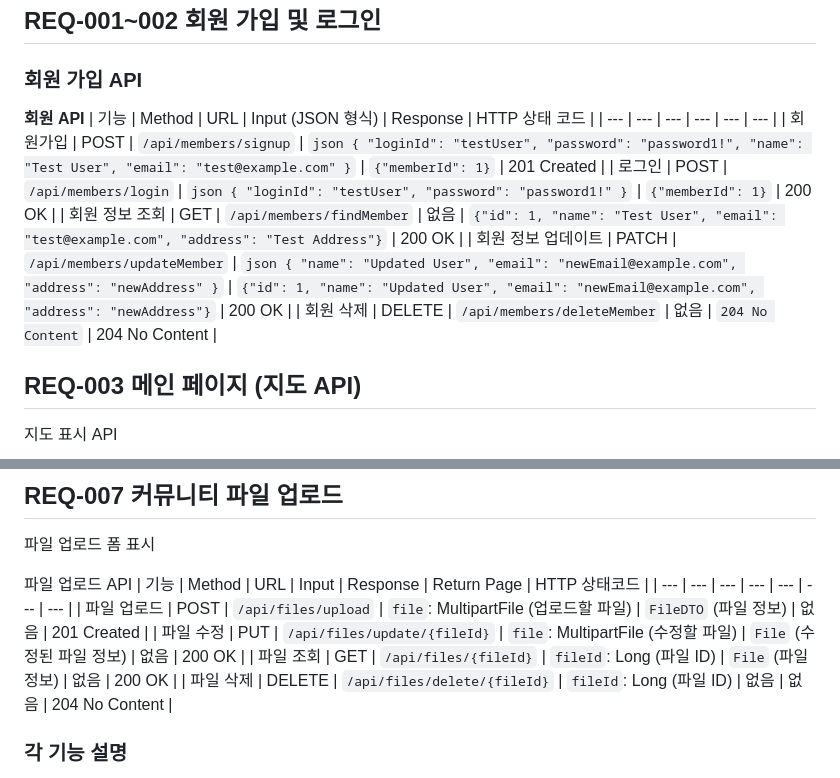
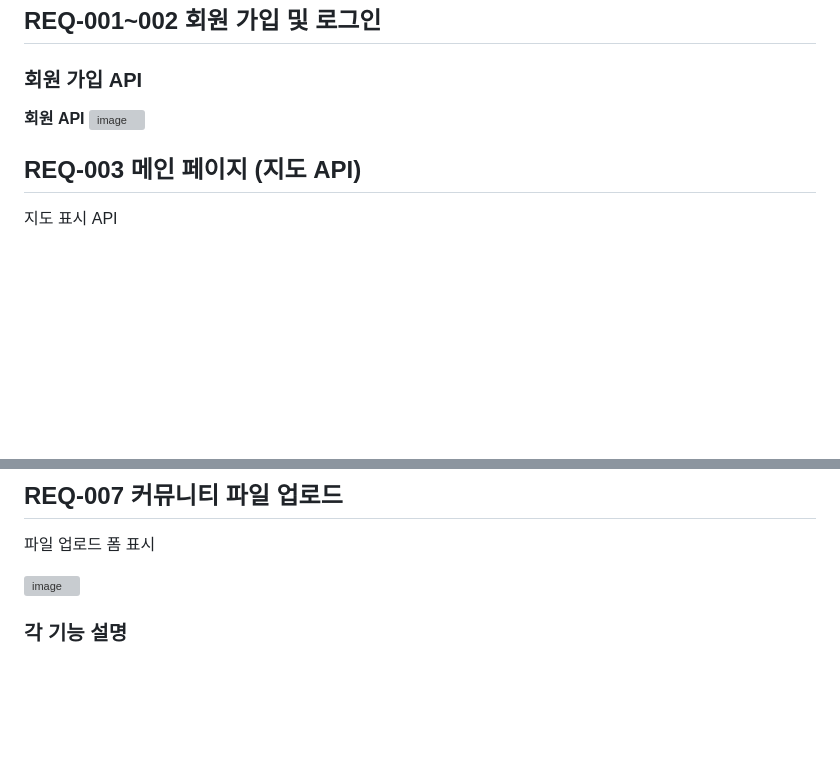
Before and after one commit to jmsb02/Doran-Doran, a Markdown page: README.md, 2 parts joined by grey strips. Drawn GitHub-style; blank space fills up the shorter version; grey boxes are pictures that could not be loaded.

```diff
--- a/README.md
+++ b/README.md
@@ -208,13 +208,8 @@
 ### 회원 가입 API
 
 **회원 API**
-| 기능 | Method | URL | Input (JSON 형식) | Response | HTTP 상태 코드 |
-| --- | --- | --- | --- | --- | --- |
-| 회원가입 | POST | `/api/members/signup` | `json { "loginId": "testUser", "password": "password1!", "name": "Test User", "email": "test@example.com" }` | `{"memberId": 1}` | 201 Created |
-| 로그인 | POST | `/api/members/login` | `json { "loginId": "testUser", "password": "password1!" }` | `{"memberId": 1}` | 200 OK |
-| 회원 정보 조회 | GET | `/api/members/findMember` | 없음 | `{"id": 1, "name": "Test User", "email": "test@example.com", "address": "Test Address"}` | 200 OK |
-| 회원 정보 업데이트 | PATCH | `/api/members/updateMember` | `json { "name": "Updated User", "email": "newEmail@example.com", "address": "newAddress" }` | `{"id": 1, "name": "Updated User", "email": "newEmail@example.com", "address": "newAddress"}` | 200 OK |
-| 회원 삭제 | DELETE | `/api/members/deleteMember` | 없음 | `204 No Content` | 204 No Content |
+![image](https://github.com/user-attachments/assets/67ff7c8f-2b6f-4ee6-b64a-a870b2b83e77)
+
 ## REQ-003 메인 페이지 (지도 API)
 
 지도 표시 API
@@ -280,13 +269,7 @@ markerDTO: {   "title": "string",  "content": "string" }, files: List of Fil
 
 파일 업로드 폼 표시
 
-파일 업로드 API
-| 기능 | Method | URL | Input | Response | Return Page | HTTP 상태코드 |
-| --- | --- | --- | --- | --- | --- | --- |
-| 파일 업로드 | POST | `/api/files/upload` | `file`: MultipartFile (업로드할 파일) | `FileDTO` (파일 정보) | 없음 | 201 Created |
-| 파일 수정 | PUT | `/api/files/update/{fileId}` | `file`: MultipartFile (수정할 파일) | `File` (수정된 파일 정보) | 없음 | 200 OK |
-| 파일 조회 | GET | `/api/files/{fileId}` | `fileId`: Long (파일 ID) | `File` (파일 정보) | 없음 | 200 OK |
-| 파일 삭제 | DELETE | `/api/files/delete/{fileId}` | `fileId`: Long (파일 ID) | 없음 | 없음 | 204 No Content |
+![image](https://github.com/user-attachments/assets/675edd16-47ff-4b27-b7f8-f684c30d456b)
 
 ### 각 기능 설명
 
```
Also changed, not shown: other parts of README.md (+2 -8 lines).
